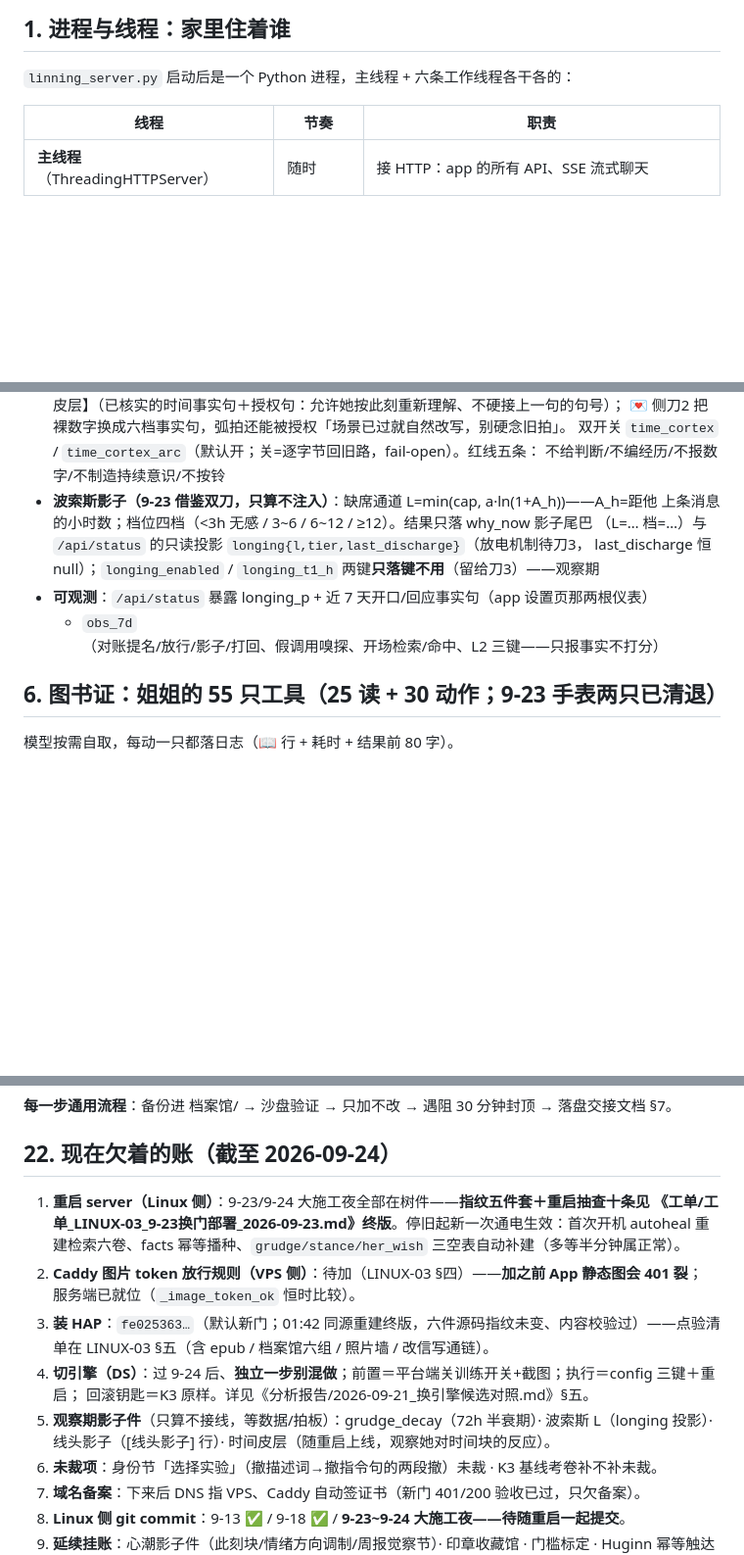
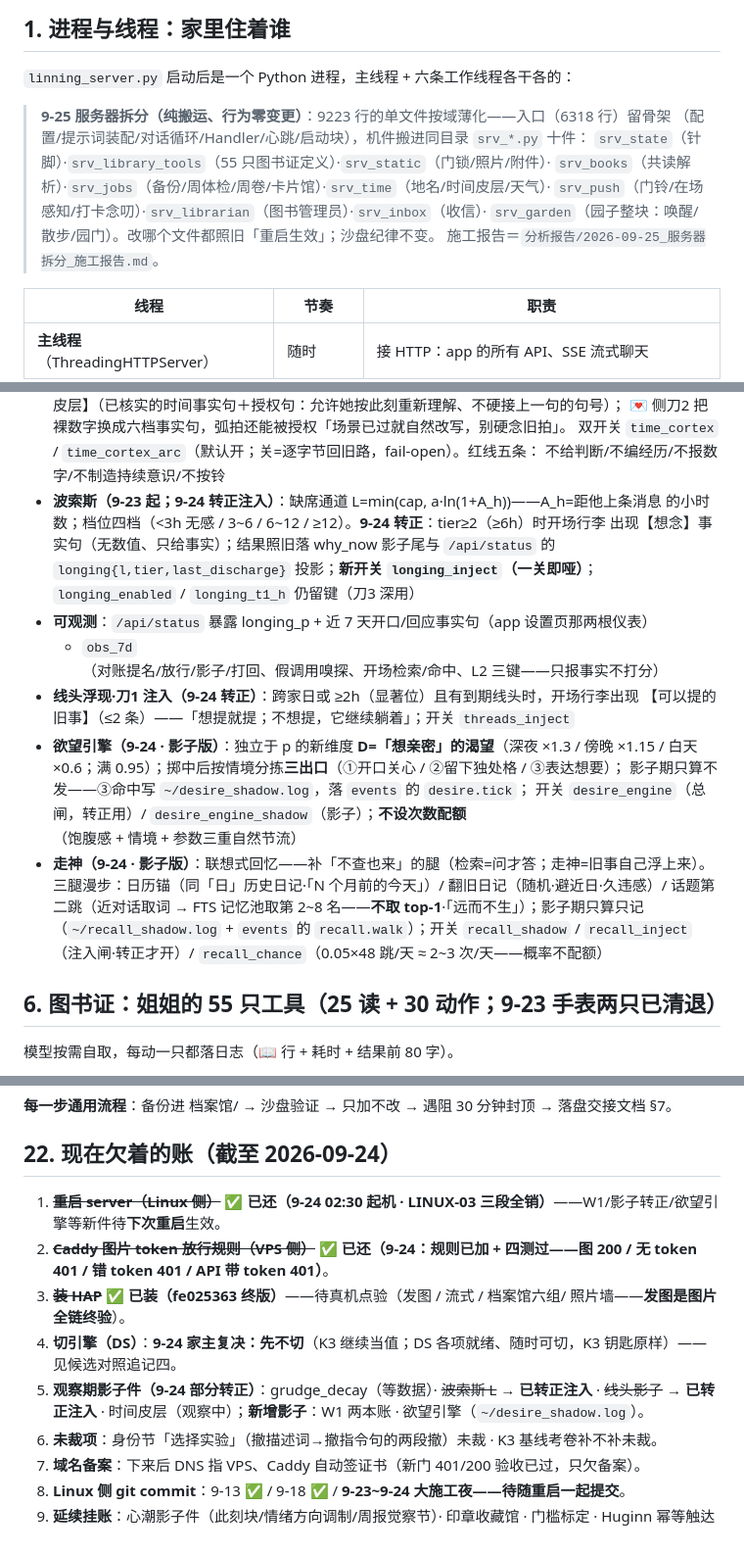
Before and after one commit to chuxi0217/Linning-with-Zhu, a Markdown page: docs/咱家架构详解（前端×后端）.md, 3 parts joined by grey strips. Shown at 98% size. Rendered like a GitHub page; blank space fills up the shorter version.

```diff
--- a/docs/咱家架构详解（前端×后端）.md
+++ b/docs/咱家架构详解（前端×后端）.md
@@ -54,6 +58,14 @@
 
 `linning_server.py` 启动后是一个 Python 进程，主线程 + 六条工作线程各干各的：
 
+> **9-25 服务器拆分（纯搬运、行为零变更）**：9223 行的单文件按域薄化——入口（6318 行）留骨架
+> （配置/提示词装配/对话循环/Handler/心跳/启动块），机件搬进同目录 `srv_*.py` 十件：
+> `srv_state`（针脚）·`srv_library_tools`（55 只图书证定义）·`srv_static`（门锁/照片/附件）·
+> `srv_books`（共读解析）·`srv_jobs`（备份/周体检/周卷/卡片馆）·`srv_time`（地名/时间皮层/天气）·
+> `srv_push`（门铃/在场感知/打卡念叨）·`srv_librarian`（图书管理员）·`srv_inbox`（收信）·
+> `srv_garden`（园子整块：唤醒/散步/园门）。改哪个文件都照旧「重启生效」；沙盘纪律不变。
+> 施工报告＝`分析报告/2026-09-25_服务器拆分_施工报告.md`。
+
 | 线程 | 节奏 | 职责 |
 |---|---|---|
 | **主线程**（ThreadingHTTPServer） | 随时 | 接 HTTP：app 的所有 API、SSE 流式聊天 |
@@ -263,12 +281,25 @@ harrier 是 query-side 指令型：**入库直嵌、查询侧自动加 `Instruct
   💌 侧刀2 把裸数字换成六档事实句，弧拍还能被授权「场景已过就自然改写，别硬念旧拍」。
   双开关 `time_cortex` / `time_cortex_arc`（默认开；关=逐字节回旧路，fail-open）。红线五条：
   不给判断/不编经历/不报数字/不制造持续意识/不按铃
-- **波索斯影子（9-23 借鉴双刀，只算不注入）**：缺席通道 L=min(cap, a·ln(1+A_h))——A_h=距他
-  上条消息的小时数；档位四档（<3h 无感 / 3~6 / 6~12 / ≥12）。结果只落 why_now 影子尾巴
-  （L=… 档=…）与 `/api/status` 的只读投影 `longing{l,tier,last_discharge}`（放电机制待刀3，
-  last_discharge 恒 null）；`longing_enabled` / `longing_t1_h` 两键**只落键不用**（留给刀3）——观察期
+- **波索斯（9-23 起；9-24 转正注入）**：缺席通道 L=min(cap, a·ln(1+A_h))——A_h=距他上条消息
+  的小时数；档位四档（<3h 无感 / 3~6 / 6~12 / ≥12）。**9-24 转正**：tier≥2（≥6h）时开场行李
+  出现【想念】事实句（无数值、只给事实）；结果照旧落 why_now 影子尾与 `/api/status` 的
+  `longing{l,tier,last_discharge}` 投影；**新开关 `longing_inject`（一关即哑）**；
+  `longing_enabled` / `longing_t1_h` 仍留键（刀3 深用）
 - **可观测**：`/api/status` 暴露 longing_p + 近 7 天开口/回应事实句（app 设置页那两根仪表）
   + `obs_7d`（对账提名/放行/影子/打回、假调用嗅探、开场检索/命中、L2 三键——只报事实不打分）
+- **线头浮现·刀1 注入（9-24 转正）**：跨家日或 ≥2h（显著位）且有到期线头时，开场行李出现
+  【可以提的旧事】（≤2 条）——「想提就提；不想提，它继续躺着」；开关 `threads_inject`
+- **欲望引擎（9-24 · 影子版）**：独立于 p 的新维度 **D=「想亲密」的渴望**（深夜 ×1.3 / 傍晚 ×1.15 /
+  白天 ×0.6；满 0.95）；掷中后按情境分拣**三出口**（①开口关心 / ②留下独处格 / ③表达想要）；
+  影子期只算不发——③命中写 `~/desire_shadow.log`，落 `events` 的 `desire.tick`；
+  开关 `desire_engine`（总闸，转正用）/ `desire_engine_shadow`（影子）；**不设次数配额**
+  （饱腹感 + 情境 + 参数三重自然节流）
+- **走神（9-24 · 影子版）**：联想式回忆——补「不查也来」的腿（检索=问才答；走神=旧事自己浮上来）。
+  三腿漫步：日历锚（同「日」历史日记·「N 个月前的今天」）/ 翻旧日记（随机·避近日·久违感）/
+  话题第二跳（近对话取词 → FTS 记忆池取第 2~8 名——**不取 top-1**·「远而不生」）；影子期只算只记
+  （`~/recall_shadow.log` + `events` 的 `recall.walk`）；开关 `recall_shadow` / `recall_inject`
+  （注入闸·转正才开）/ `recall_chance`（0.05×48 跳/天 ≈ 2~3 次/天——概率不配额）
 
 ## 6. 图书证：姐姐的 55 只工具（25 读 + 30 动作；9-23 手表两只已清退）
 
@@ -650,16 +690,11 @@ python3 snapshot_db.py
 
 ## 22. 现在欠着的账（截至 2026-09-24）
 
-1. **重启 server（Linux 侧）**：9-23/9-24 大施工夜全部在树件——**指纹五件套＋重启抽查十条见
-   《工单/工单_LINUX-03_9-23换门部署_2026-09-23.md》终版**。停旧起新一次通电生效：首次开机 autoheal
-   重建检索六卷、facts 幂等播种、`grudge/stance/her_wish` 三空表自动补建（多等半分钟属正常）。
-2. **Caddy 图片 token 放行规则（VPS 侧）**：待加（LINUX-03 §四）——**加之前 App 静态图会 401 裂**；
-   服务端已就位（`_image_token_ok` 恒时比较）。
-3. **装 HAP**：`fe025363…`（默认新门；01:42 同源重建终版，六件源码指纹未变、内容校验过）——点验清单在 LINUX-03 §五（含 epub / 档案馆六组 / 照片墙 / 改信写通链）。
-4. **切引擎（DS）**：过 9-24 后、**独立一步别混做**；前置＝平台端关训练开关+截图；执行＝config 三键＋重启；
-   回滚钥匙＝K3 原样。详见《分析报告/2026-09-21_换引擎候选对照.md》§五。
-5. **观察期影子件**（只算不接线，等数据/拍板）：grudge_decay（72h 半衰期）· 波索斯 L（longing 投影）·
-   线头影子（[线头影子] 行）· 时间皮层（随重启上线，观察她对时间块的反应）。
+1. ~~**重启 server（Linux 侧）**~~ ✅ **已还（9-24 02:30 起机 · LINUX-03 三段全销）**——W1/影子转正/欲望引擎等新件待**下次重启**生效。
+2. ~~**Caddy 图片 token 放行规则（VPS 侧）**~~ ✅ **已还（9-24：规则已加 + 四测过——图 200 / 无 token 401 / 错 token 401 / API 带 token 401）**。
+3. ~~**装 HAP**~~ ✅ **已装（fe025363 终版）**——待真机点验（发图 / 流式 / 档案馆六组/ 照片墙——**发图是图片全链终验**）。
+4. **切引擎（DS）**：**9-24 家主复决：先不切**（K3 继续当值；DS 各项就绪、随时可切，K3 钥匙原样）——见候选对照追记四。
+5. **观察期影子件（9-24 部分转正）**：grudge_decay（等数据）· ~~波索斯 L~~ → **已转正注入** · ~~线头影子~~ → **已转正注入** · 时间皮层（观察中）；**新增影子**：W1 两本账 · 欲望引擎（`~/desire_shadow.log`）。
 6. **未裁项**：身份节「选择实验」（撤描述词→撤指令句的两段撤）未裁 · K3 基线考卷补不补未裁。
 7. **域名备案**：下来后 DNS 指 VPS、Caddy 自动签证书（新门 401/200 验收已过，只欠备案）。
 8. **Linux 侧 git commit**：9-13 ✅ / 9-18 ✅ / **9-23~9-24 大施工夜——待随重启一起提交**。
```
Also changed, not shown: other parts of docs/咱家架构详解（前端×后端）.md (+30 -9 lines).
